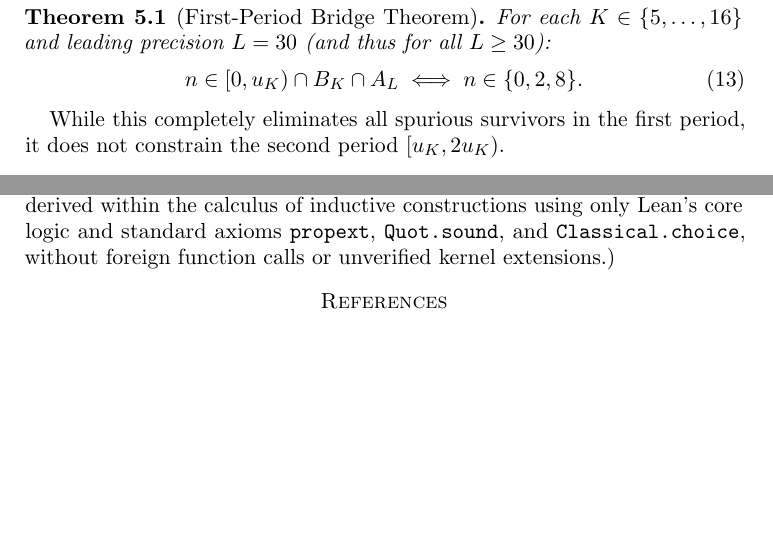
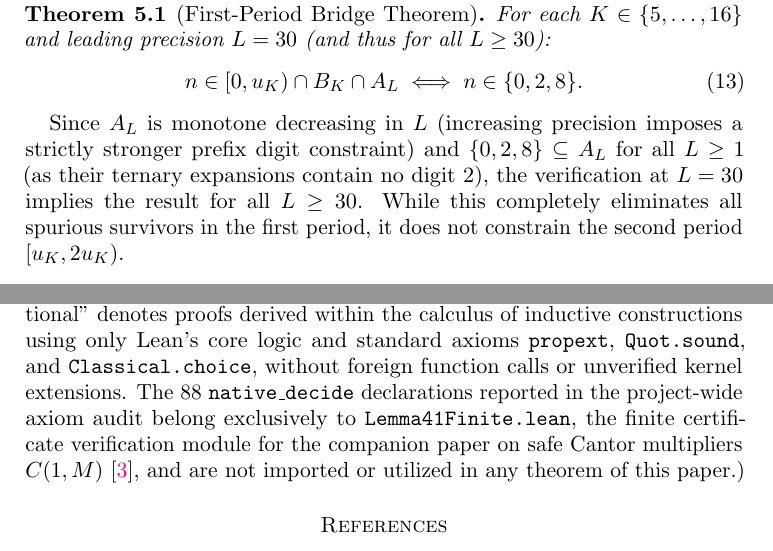
Before and after one commit to ezzasdf/erdos-problem-engine, a LaTeX paper (paper/erdos_ternary_repunit.tex): two parts of pages 7 and 9 of 9 before the commit and two parts of pages 7 and 9 of 10 after it, joined at a grey line, cut so that both start at the same text, the shorter picture padded with empty space. Compiled offline with pdfLaTeX.

Commit message:
fix(paper): correct length inequality for s >= 4, disambiguate arch exponent, justify bridge monotonicity, scope axiom audit, and update mathlib commit url

```diff
--- a/paper/erdos_ternary_repunit.tex
+++ b/paper/erdos_ternary_repunit.tex
@@ -223,7 +223,7 @@ For each $K \in \{5, \dots, 16\}$ and leading precision $L = 30$ (and thus for a
 n \in [0, u_K) \cap B_K \cap A_L \iff n \in \{0, 2, 8\}.
 \end{equation}
 \end{theorem}
-While this completely eliminates all spurious survivors in the first period, it does not constrain the second period $[u_K, 2 u_K)$.
+Since $A_L$ is monotone decreasing in $L$ (increasing precision imposes a strictly stronger prefix digit constraint) and $\{0, 2, 8\} \subseteq A_L$ for all $L \ge 1$ (as their ternary expansions contain no digit $2$), the verification at $L = 30$ implies the result for all $L \ge 30$. While this completely eliminates all spurious survivors in the first period, it does not constrain the second period $[u_K, 2 u_K)$.
 
 \subsection{Carry Packets and the Mod-8 Non-Recurrence Lemma}
 An alternative approach tracks carry propagation in the self-overlap addition $R_{s+1} = R_s + 3 R_s + 1$. A localized configuration of digits that absorbs an incoming digit $2$ via carries without emitting an output digit $2$ is called a \emph{carry packet}. In this work, we analyze the local carry dynamics and prove that the unique dyadically pure carry packet capable of resolving an input digit $2$ occurs at:
@@ -292,7 +292,7 @@ All theoretical results in this paper have been formalized and kernel-verified i
     \item \texttt{NegativePower.lean}: Proves Theorem~\ref{thm:neg_power} (Negative-Power Theorem and Gap Lemma).
     \item \texttt{RepunitCarryConnection.lean}: Proves the polynomial, spectral, and orbit isomorphism to $C(1, 4)$.
 \end{itemize}
-Across all modules contributing to the results of this paper, \textbf{100\% of the declarations are pure foundational}, depending exclusively on standard Lean axioms \texttt{[propext, Classical.choice, Quot.sound]}, with zero reliance on unproven axioms (\texttt{sorryAx} / \texttt{sorry}) and no reliance on computational reflection or decision-procedure oracles (\texttt{Lean.ofReduceBool} / \texttt{native\_decide}). (Here, as standard in formal mathematics, ``pure foundational'' denotes proofs derived within the calculus of inductive constructions using only Lean's core logic and standard axioms \texttt{propext}, \texttt{Quot.sound}, and \texttt{Classical.choice}, without foreign function calls or unverified kernel extensions.)
+Across all modules contributing to the results of this paper, \textbf{100\% of the declarations are pure foundational}, depending exclusively on standard Lean axioms \texttt{[propext, Classical.choice, Quot.sound]}, with zero reliance on unproven axioms (\texttt{sorryAx} / \texttt{sorry}) and no reliance on computational reflection or decision-procedure oracles (\texttt{Lean.ofReduceBool} / \texttt{native\_decide}). (Here, as standard in formal mathematics, ``pure foundational'' denotes proofs derived within the calculus of inductive constructions using only Lean's core logic and standard axioms \texttt{propext}, \texttt{Quot.sound}, and \texttt{Classical.choice}, without foreign function calls or unverified kernel extensions. The $88$ \texttt{native\_decide} declarations reported in the project-wide axiom audit belong exclusively to \texttt{Lemma41Finite.lean}, the finite certificate verification module for the companion paper on safe Cantor multipliers $C(1, M)$~\cite{Lagarias2009}, and are not imported or utilized in any theorem of this paper.)
 
 \bibliographystyle{amsplain}
 \bibliography{references}
```
Also changed, not shown: paper/references.bib (+1 -1 lines), paper/cantor_multiplier_dimension.pdf, paper/erdos_ternary_repunit.pdf, paper/erdos_ternary_repunit.tex (4 more changed lines).
